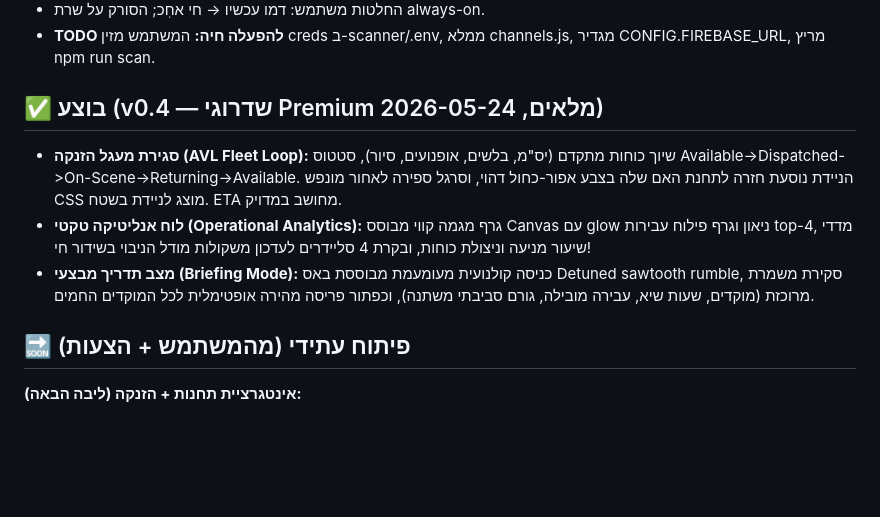
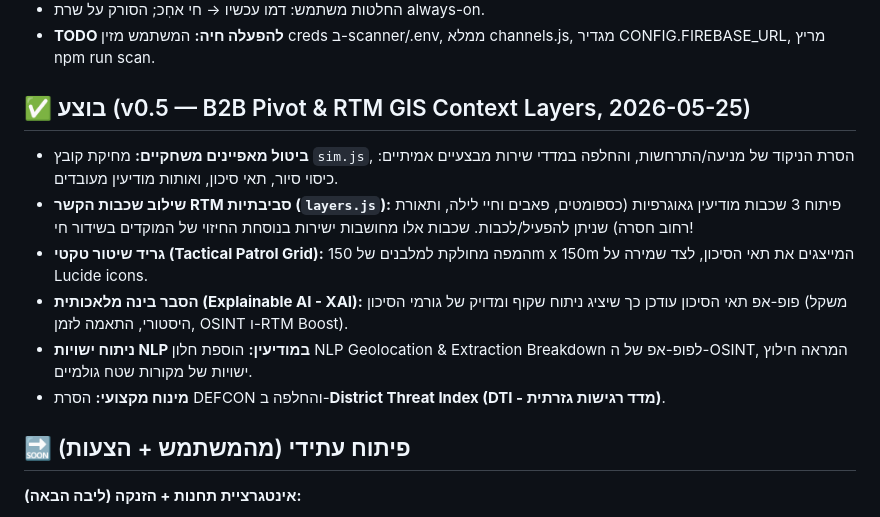
Before and after one commit to elchai/Tomorrow, a Markdown page: .claude/memory/CURRENT_SPRINT.md, the part around the change. GitHub-like rendering; blank space fills up the shorter version.

Commit message:
docs: update memory CURRENT_SPRINT.md with RTM B2B pivot details

```diff
--- a/.claude/memory/CURRENT_SPRINT.md
+++ b/.claude/memory/CURRENT_SPRINT.md
@@ -25,10 +25,14 @@
 - החלטות משתמש: דמו עכשיו → חי אחֽכ; הסורק על שרת always-on.
 - **TODO להפעלה חיה:** המשתמש מזין creds ב-scanner/.env, ממלא channels.js, מגדיר CONFIG.FIREBASE_URL, מריץ npm run scan.
 
-## ✅ בוצע (v0.4 — שדרוגי Premium מלאים, 2026-05-24)
-- **סגירת מעגל הזנקה (AVL Fleet Loop):** שיוך כוחות מתקדם (יס"מ, בלשים, אופנועים, סיור), סטטוס Available->Dispatched->On-Scene->Returning->Available. הניידת נוסעת חזרה לתחנת האם שלה בצבע אפור-כחול דהוי, וסרגל ספירה לאחור מונפש CSS מוצג לניידת בשטח. ETA מחושב במדויק.
-- **לוח אנליטיקה טקטי (Operational Analytics):** גרף מגמה קווי מבוסס Canvas עם glow ניאון וגרף פילוח עבירות top-4, מדדי שיעור מניעה וניצולת כוחות, ובקרת 4 סליידרים לעדכון משקולות מודל הניבוי בשידור חי!
-- **מצב תדריך מבצעי (Briefing Mode):** כניסה קולנועית מעומעמת מבוססת באס Detuned sawtooth rumble, סקירת משמרת מרוכזת (מוקדים, שעות שיא, עבירה מובילה, גורם סביבתי משתנה), וכפתור פריסה מהירה אופטימלית לכל המוקדים החמים.
+## ✅ בוצע (v0.5 — B2B Pivot & RTM GIS Context Layers, 2026-05-25)
+- **ביטול מאפיינים משחקיים:** מחיקת קובץ `sim.js`, הסרת הניקוד של מניעה/התרחשות, והחלפה במדדי שירות מבצעיים אמיתיים: כיסוי סיור, תאי סיכון, ואותות מודיעין מעובדים.
+- **שילוב שכבות הקשר RTM סביבתיות (`layers.js`):** פיתוח 3 שכבות מודיעין גאוגרפיות (כספומטים, פאבים וחיי לילה, ותאורת רחוב חסרה) שניתן להפעיל/לכבות. שכבות אלו מחושבות ישירות בנוסחת החיזוי של המוקדים בשידור חי!
+- **גריד שיטור טקטי (Tactical Patrol Grid):** המפה מחולקת למלבנים של 150m x 150m המייצגים את תאי הסיכון, לצד שמירה על Lucide icons.
+- **הסבר בינה מלאכותית (Explainable AI - XAI):** פופ-אפ תאי הסיכון עודכן כך שיציג ניתוח שקוף ומדויק של גורמי הסיכון (משקל היסטורי, התאמה לזמן, OSINT ו-RTM Boost).
+- **ניתוח ישויות NLP במודיעין:** הוספת חלון NLP Geolocation & Extraction Breakdown לפופ-אפ של ה-OSINT, המראה חילוץ ישויות של מקורות שטח גולמיים.
+- **מינוח מקצועי:** הסרת DEFCON והחלפה ב-**District Threat Index (DTI - מדד רגישות גזרתית)**.
+
 
 ## 🔜 פיתוח עתידי (מהמשתמש + הצעות)
 **אינטגרציית תחנות + הזנקה (ליבה הבאה):**
```
